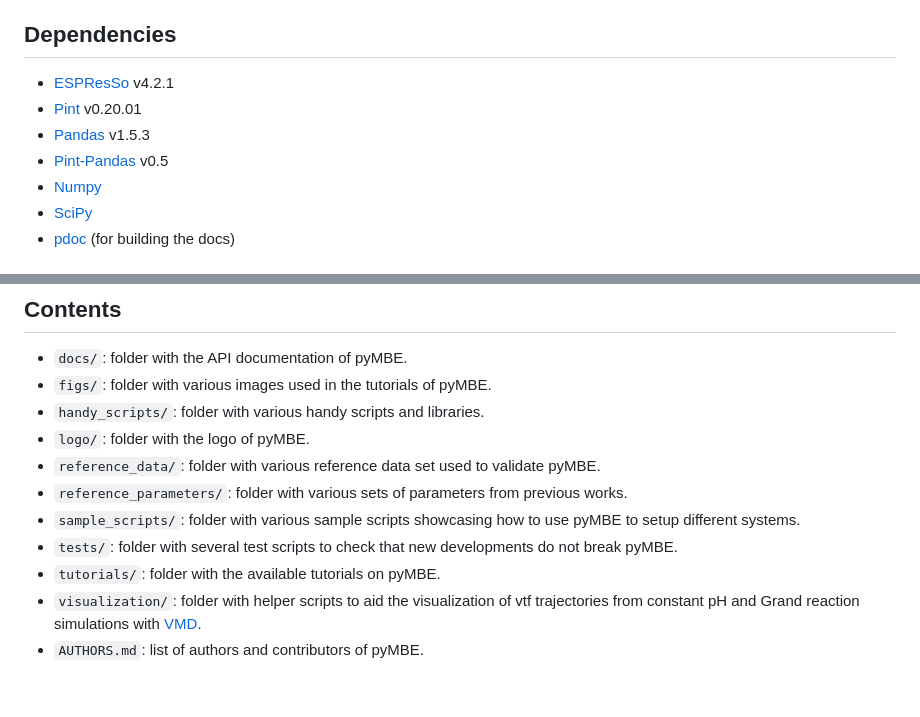
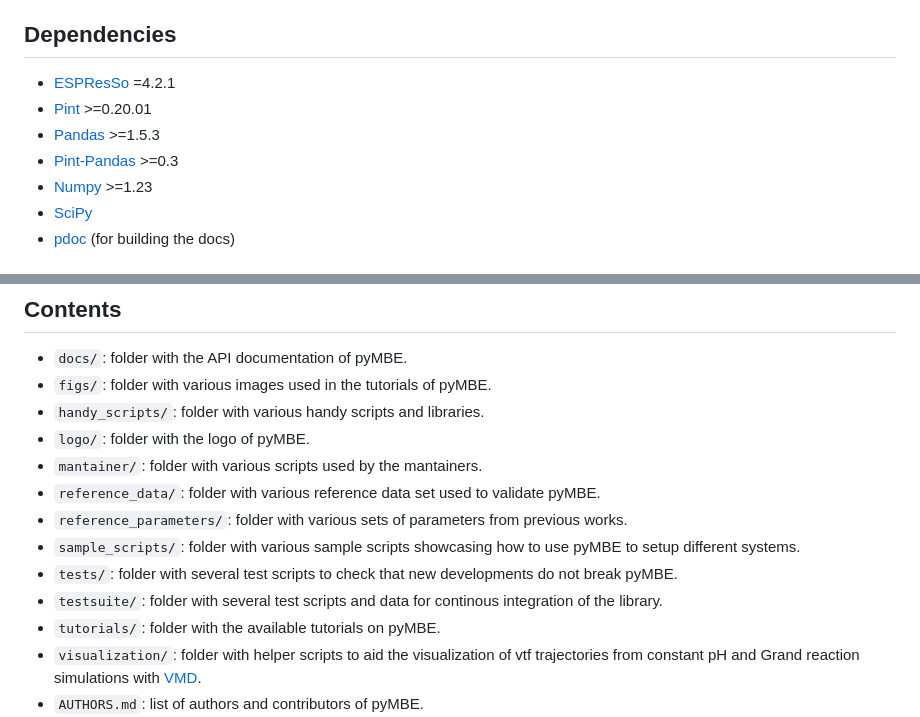
Before and after one commit to pyMBE-dev/pyMBE, a Markdown page: README.md, 2 parts joined by grey strips. Drawn GitHub-style; blank space fills up the shorter version.

Commit message:
fix dependencies version number, add new folders to README

```diff
--- a/README.md
+++ b/README.md
@@ -4,11 +4,11 @@ pyMBE provides tools to facilitate building up molecules with complex architectu
 
 ## Dependencies
 
-- [ESPResSo](https://espressomd.org/wordpress/) v4.2.1
-- [Pint](https://pint.readthedocs.io/en/stable/) v0.20.01
-- [Pandas](https://pandas.pydata.org/) v1.5.3
-- [Pint-Pandas](https://pypi.org/project/Pint-Pandas/) v0.5
-- [Numpy](https://numpy.org/)
+- [ESPResSo](https://espressomd.org/wordpress/) =4.2.1
+- [Pint](https://pint.readthedocs.io/en/stable/) >=0.20.01
+- [Pandas](https://pandas.pydata.org/) >=1.5.3
+- [Pint-Pandas](https://pypi.org/project/Pint-Pandas/) >=0.3
+- [Numpy](https://numpy.org/) >=1.23
 - [SciPy](https://scipy.org/)
 - [pdoc](https://pdoc.dev/) (for building the docs)
 
@@ -22,10 +22,12 @@ A deprecated version of pyMBE compatible with ESPResSo v4.1.4 (under the histori
 - `figs/`: folder with various images used in the tutorials of pyMBE.
 - `handy_scripts/`: folder with various handy scripts and libraries.
 - `logo/`: folder with the logo of pyMBE.
+- `mantainer/`: folder with various scripts used by the mantainers.
 - `reference_data/`: folder with various reference data set used to validate pyMBE.
 - `reference_parameters/`: folder with various sets of parameters from previous works.
 - `sample_scripts/`: folder with various sample scripts showcasing how to use pyMBE to setup different systems.
 - `tests/`: folder with several test scripts to check that new developments do not break pyMBE.
+- `testsuite/`: folder with several test scripts and data for continous integration of the library.
 - `tutorials/`: folder with the available tutorials on pyMBE.
 - `visualization/`: folder with helper scripts to aid the visualization of vtf trajectories from constant pH and Grand reaction simulations with [VMD](https://www.ks.uiuc.edu/Research/vmd/).
 - `AUTHORS.md`: list of authors and contributors of pyMBE.
```
